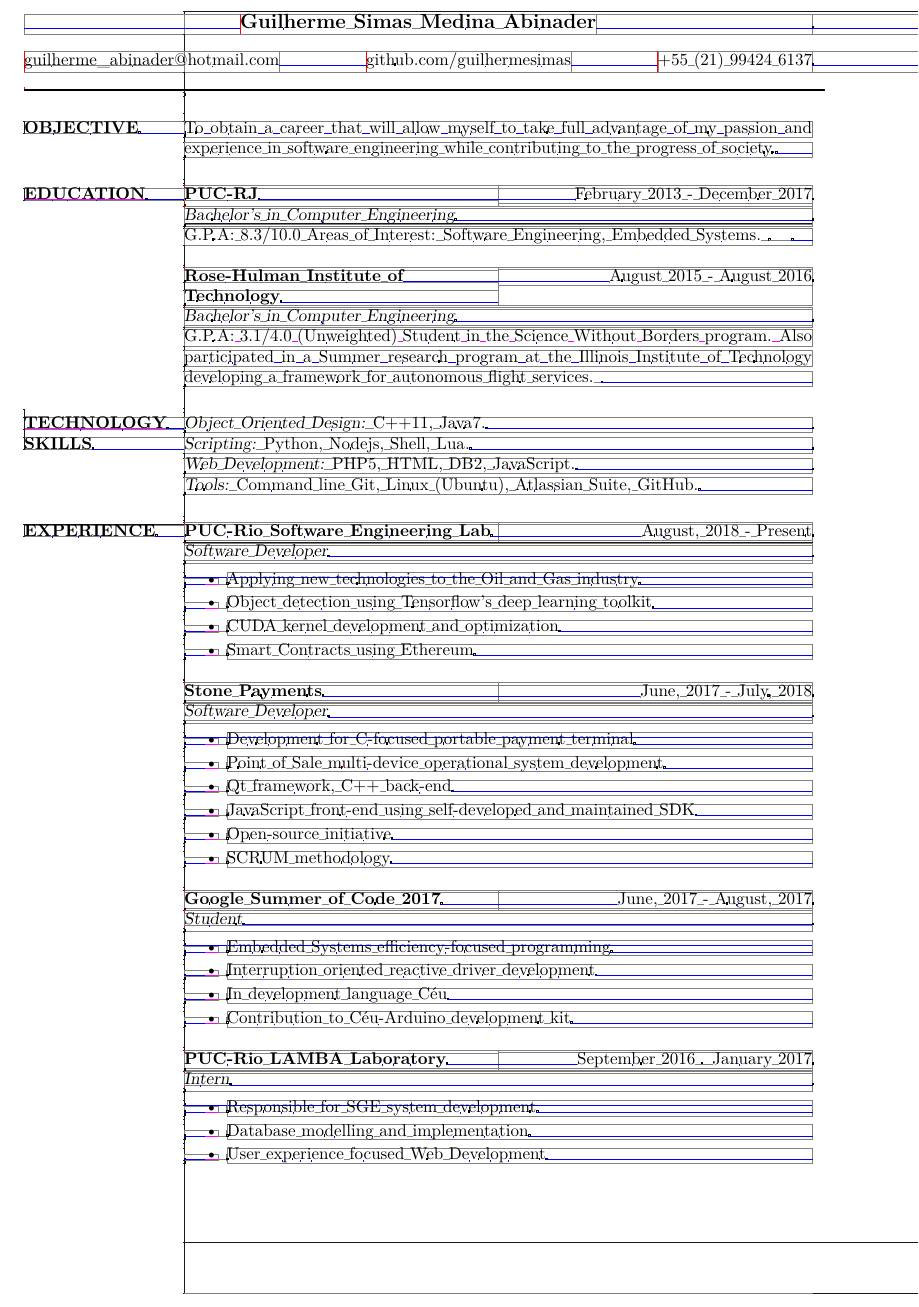
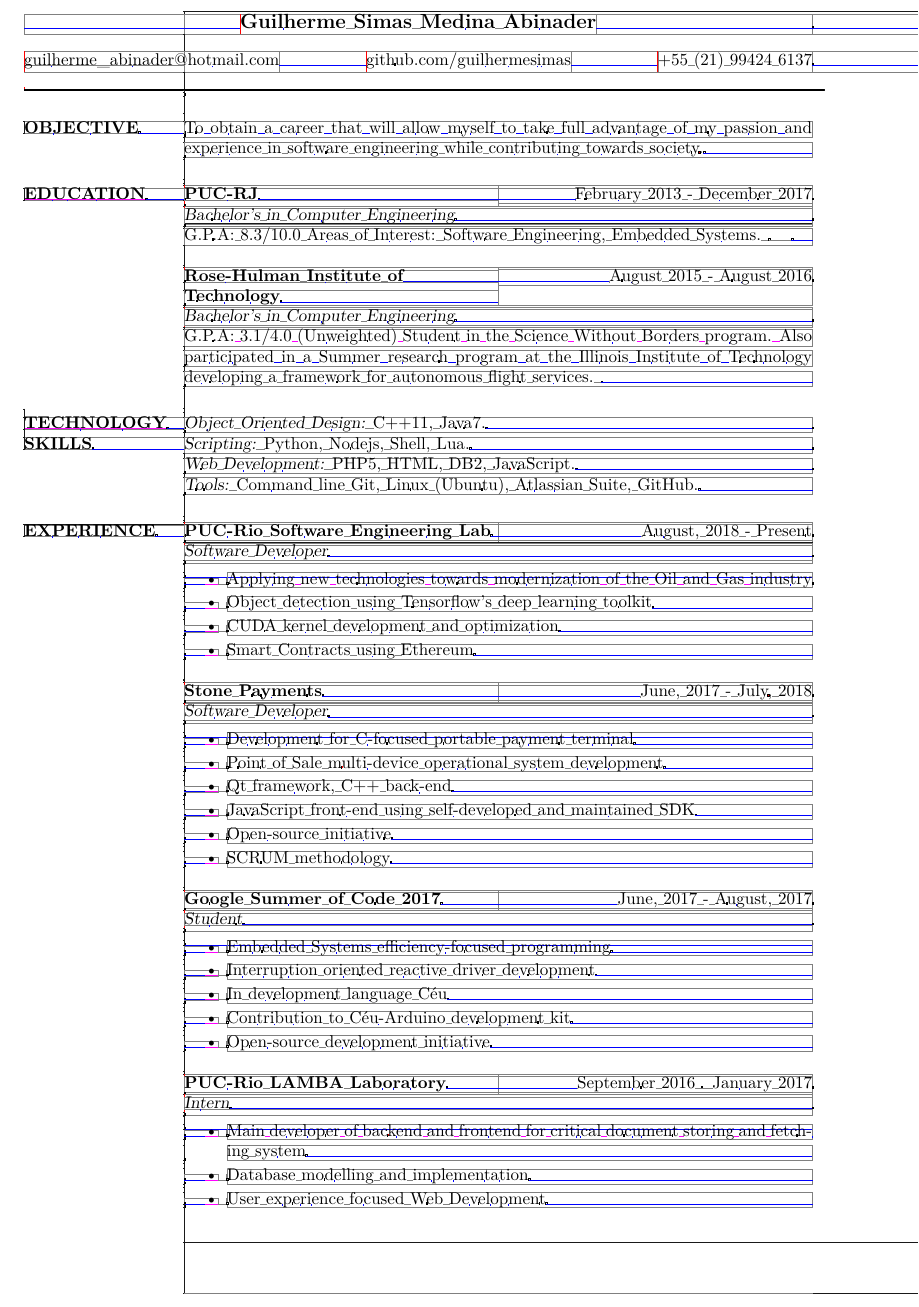
Before and after one commit to guilhermesimas/curriculum-vitae, a LaTeX CV (resume.tex): part of the page, cut so that both start at the same text. Compiled offline with LuaLaTeX.

Commit message:
Changes to text

```diff
--- a/resume.tex
+++ b/resume.tex
@@ -50,7 +50,7 @@
 
 \section{OBJECTIVE}
 
-To obtain a career that will allow myself to take full advantage of my passion and experience in software engineering while contributing to the progress of society.
+To obtain a career that will allow myself to take full advantage of my passion and experience in software engineering while contributing towards society.
 
 %----------------------------------------------------------------------------------------
 %       Education SECTION
@@ -92,7 +92,7 @@ To obtain a career that will allow myself to take full advantage of my passion a
 	\begin{position}%
 		\vspace{-\topsep}
 		\begin{itemize}[itemsep=0pt]
-			\item Applying new technologies to the Oil and Gas industry
+			\item Applying new technologies towards modernization of the Oil and Gas industry
 			\item Object detection using Tensorflow's deep learning toolkit
 			\item CUDA kernel development and optimization
 			\item Smart Contracts using Ethereum
@@ -126,6 +126,7 @@ To obtain a career that will allow myself to take full advantage of my passion a
 			\item Interruption oriented reactive driver development
 			\item In development language Céu
 			\item Contribution to Céu-Arduino development kit
+			\item Open-source development initiative
 		\end{itemize}
 	\end{position}
 
@@ -135,7 +136,7 @@ To obtain a career that will allow myself to take full advantage of my passion a
 	\begin{position}%
 		\vspace{-\topsep}
 		\begin{itemize}[itemsep=0pt]
-			\item Responsible for SGE system development
+			\item Main developer of backend and frontend for critical document storing and fetching system
 			\item Database modelling and implementation
 			\item User experience focused Web Development
 		\end{itemize}
```
Also changed, not shown: resume.pdf.
